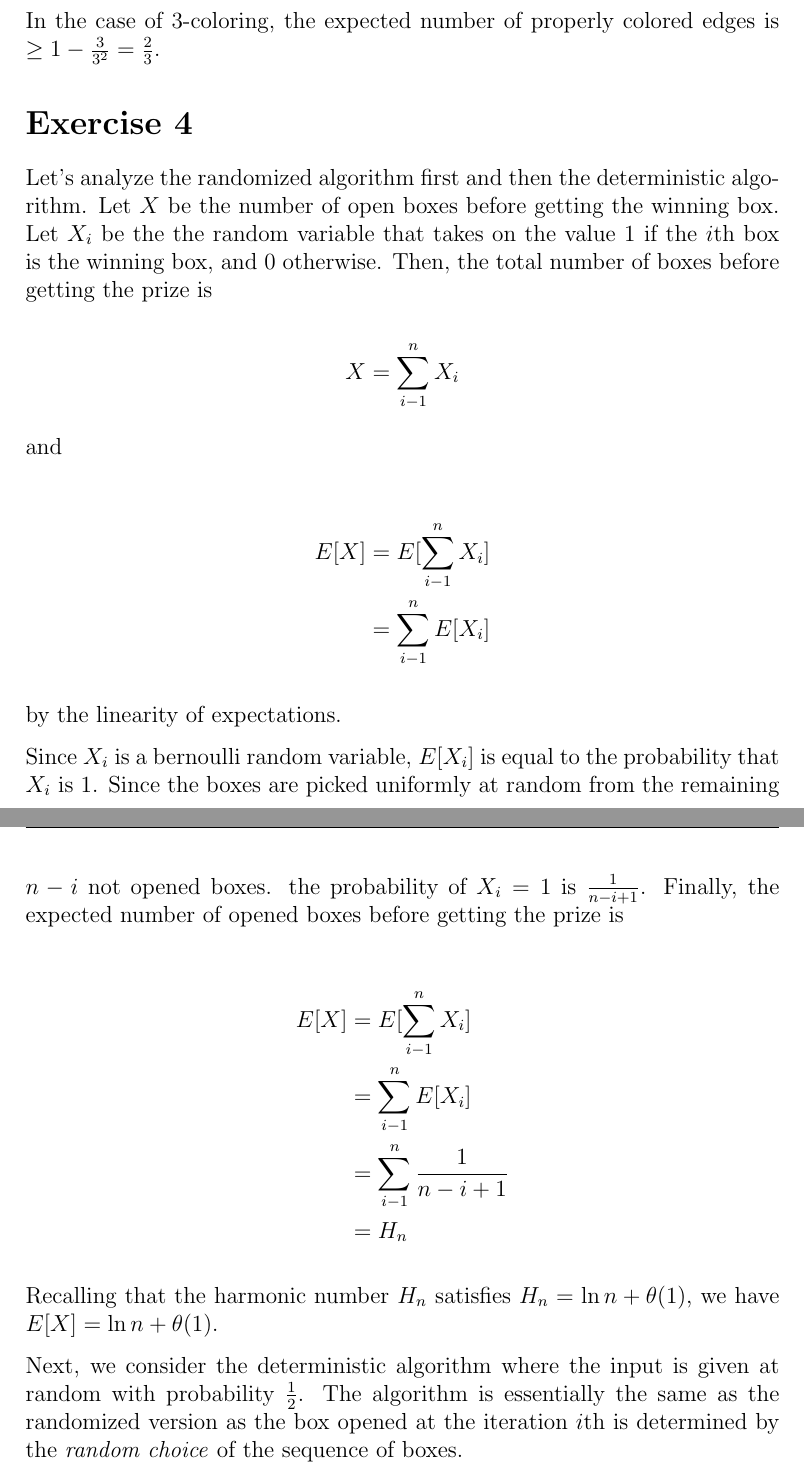
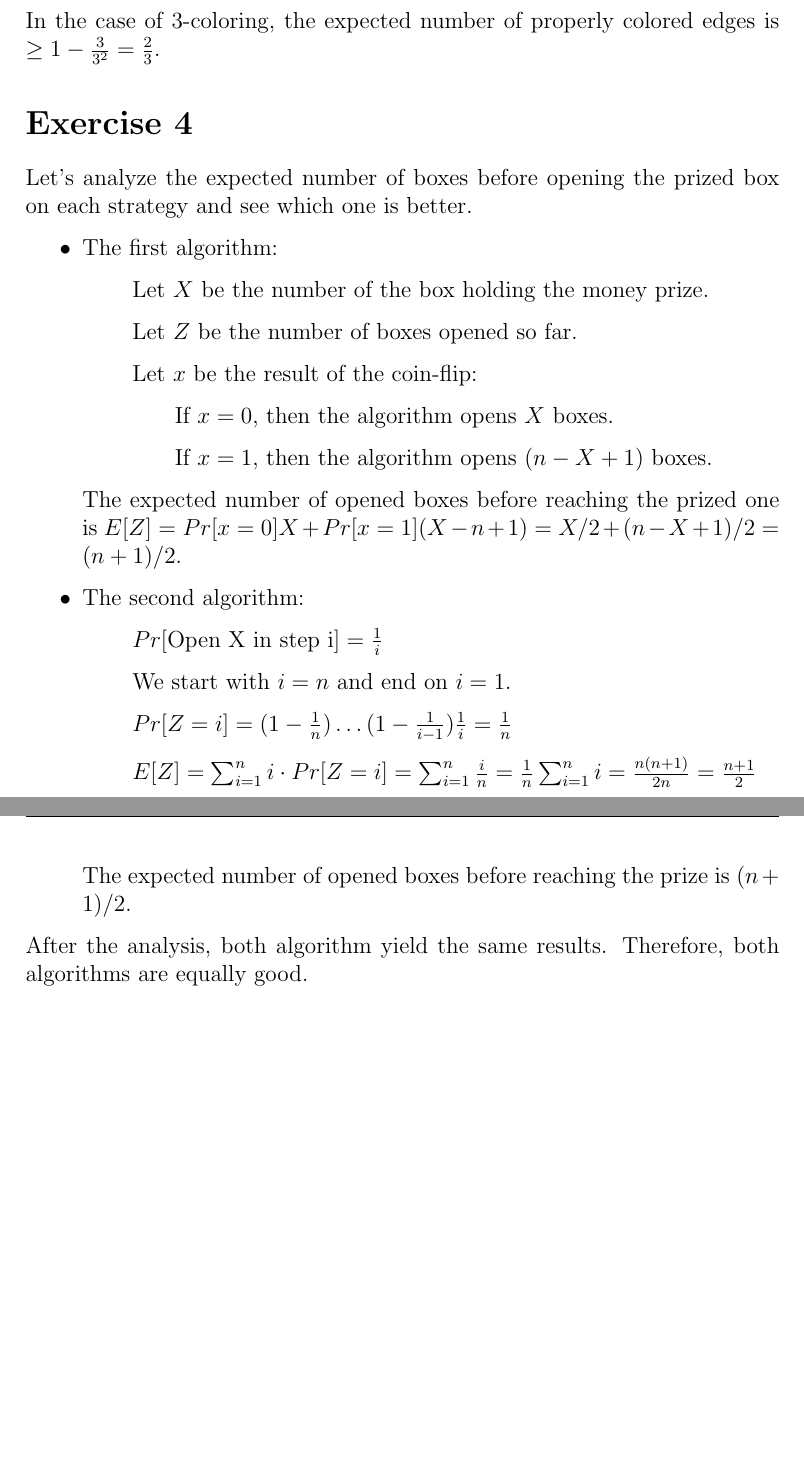
Before and after one commit to monadplus/RA, a LaTeX document (assigment-1/report.tex): two parts of pages 5 and 6 of 6, joined at a grey line, cut so that both start at the same text, the shorter picture padded with empty space. Compiled offline with pdfLaTeX.

Commit message:
Fix fourth solution in the first assignment

```diff
--- a/assigment-1/report.tex
+++ b/assigment-1/report.tex
@@ -279,34 +279,36 @@ In the case of $3$-coloring, the expected number of properly colored edges is $\
 \section*{Exercise 4}%
 \label{sec:exercise_4}
 
-Let's analyze the randomized algorithm first and then the deterministic algorithm. Let $X$ be the number of open boxes before getting the winning box. Let $X_{i}$ be the the random variable that takes on the value 1 if the $i$th box is the winning box, and 0 otherwise. Then, the total number of boxes before getting the prize is
+Let's analyze the expected number of boxes before opening the prized box on each strategy and see which one is better.
 
-\begin{equation*}
-  X = \sum_{i-1}^{n}X_{i}
-\end{equation*}
+\begin{itemize}
+  \item The first algorithm:
 
-and
+    \begin{itemize}
+      \item[] Let $X$ be the number of the box holding the money prize.
+      \item[] Let $Z$ be the number of boxes opened so far.
+      \item[] Let $x$ be the result of the coin-flip:
+        \begin{itemize}
+          \item[] If $x = 0$, then the algorithm opens $X$ boxes.
+          \item[] If $x = 1$, then the algorithm opens $(n - X + 1)$ boxes.
+        \end{itemize}
+    \end{itemize}
 
-\begin{align*}
-  E[X] &= E[\sum_{i-1}^{n}X_{i}] \\
-       &= \sum_{i-1}^{n}E[X_{i}]
-\end{align*}
+    The expected number of opened boxes before reaching the prized one is $E[Z] = Pr[x = 0] X + Pr[x = 1] (X - n + 1) = X/2 + (n - X + 1)/2 = (n + 1)/ 2$.
 
-by the linearity of expectations.
+  \item The second algorithm:
 
-Since $X_{i}$ is a bernoulli random variable, $E[X_{i}]$ is equal to the probability that $X_{i}$ is $1$.
-Since the boxes are picked uniformly at random from the remaining $n - i$ not opened boxes. the probability of $X_{i} = 1$ is $\frac{1}{n-i+1}$. Finally, the expected number of opened boxes before getting the prize is
+    \begin{itemize}
+      \item[] $Pr[\text{Open X in step i}] = \frac{1}{i}$
+      \item[] We start with $i = n$ and end on $i = 1$.
+      \item[] $Pr[Z = i] = (1 - \frac{1}{n}) \ldots (1 - \frac{1}{i - 1}) \frac{1}{i}  = \frac{1}{n}$
+      \item[] $E[Z] = \sum_{i = 1}^{n} i \cdot Pr[Z = i] = \sum_{i = 1}^{n} \frac{i}{n} = \frac{1}{n} \sum_{i = 1}^{n} i = \frac{n(n + 1)}{2n} = \frac{n+1}{2}$
+    \end{itemize}
 
-\begin{align*}
-  E[X] &= E[\sum_{i-1}^{n}X_{i}] \\
-       &= \sum_{i-1}^{n}E[X_{i}] \\
-       &= \sum_{i-1}^{n} \frac{1}{n-i+1} \\
-       &= H_{n}
-\end{align*}
+    The expected number of opened boxes before reaching the prize is $(n + 1)/2$.
+\end{itemize}
 
-Recalling that the harmonic number $H_{n}$ satisfies $H_{n} = \ln n + \theta(1)$, we have $E[X] = \ln n + \theta(1)$.
-
-Next, we consider the deterministic algorithm where the input is given at random with probability $\frac{1}{2}$. The algorithm is essentially the same as the randomized version as the box opened at the iteration $i$th is determined by the \textit{random choice} of the sequence of boxes.
+After the analysis, both algorithm yield the same results. Therefore, both algorithms are equally good.
 
 %%%%%%%%%%%%%%%% BIBLIOGRAPHY %%%%%%%%%%%%%%%%%%%%%
 
```
Also changed, not shown: assigment-1/Makefile, problems_2.pdf (added).
